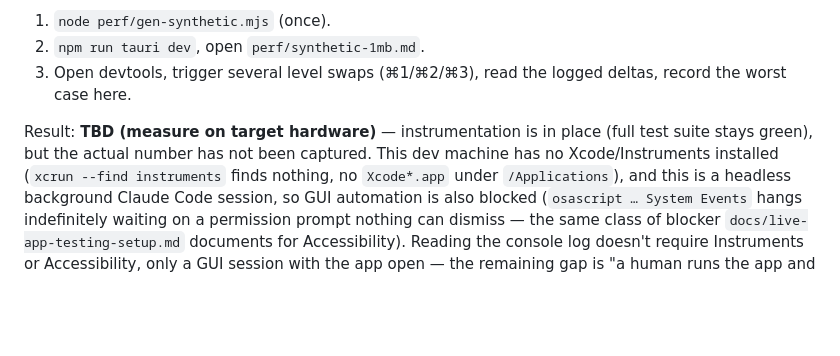
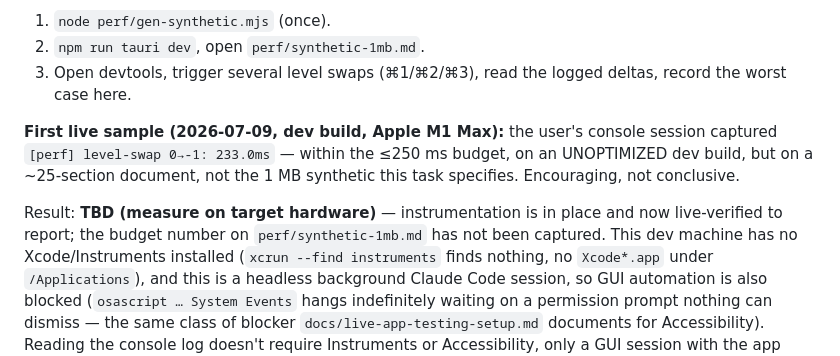
Before and after one commit to floringheorghiu/semantic-zoom, a Markdown page: docs/perf-baseline.md, the part around the change. GitHub-like rendering; blank space fills up the shorter version.

Commit message:
docs: record first live level-swap sample (233ms, dev build) in perf baseline
Captured from the user's devtools console during the 2026-07-09 live
session via the built-in instrumentation — within the ≤250ms budget on an
unoptimized dev build, but on a ~25-section doc rather than the 1MB
synthetic, so the task 3.4 number proper remains TBD.

Co-Authored-By: Claude Fable 5 <noreply@anthropic.com>
Claude-Session: https://claude.ai/code/session_01JjUBa86HbuCffrERmPWga6

```diff
--- a/docs/perf-baseline.md
+++ b/docs/perf-baseline.md
@@ -109,8 +109,14 @@ devtools console on every zoom. No manual instrumentation is needed anymore:
 3. Open devtools, trigger several level swaps (⌘1/⌘2/⌘3), read the logged
    deltas, record the worst case here.
 
+**First live sample (2026-07-09, dev build, Apple M1 Max):** the user's
+console session captured `[perf] level-swap 0→-1: 233.0ms` — within the
+≤250 ms budget, on an UNOPTIMIZED dev build, but on a ~25-section document,
+not the 1 MB synthetic this task specifies. Encouraging, not conclusive.
+
 Result: **TBD (measure on target hardware)** — instrumentation is in place
-(full test suite stays green), but the actual number has not been captured.
+and now live-verified to report; the budget number on `perf/synthetic-1mb.md`
+has not been captured.
 This dev machine has no Xcode/Instruments installed (`xcrun --find
 instruments` finds nothing, no `Xcode*.app` under `/Applications`), and this
 is a headless background Claude Code session, so GUI automation is also
```
